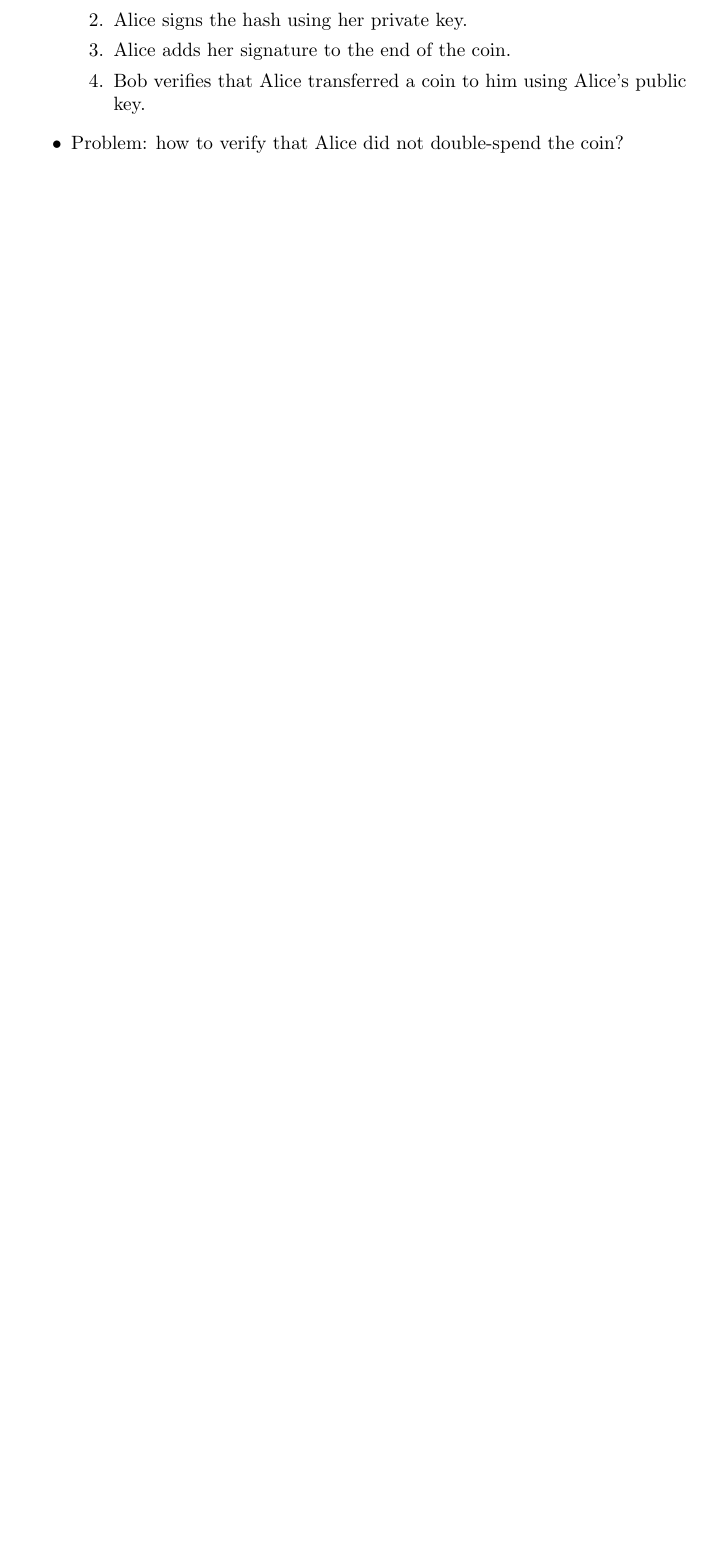
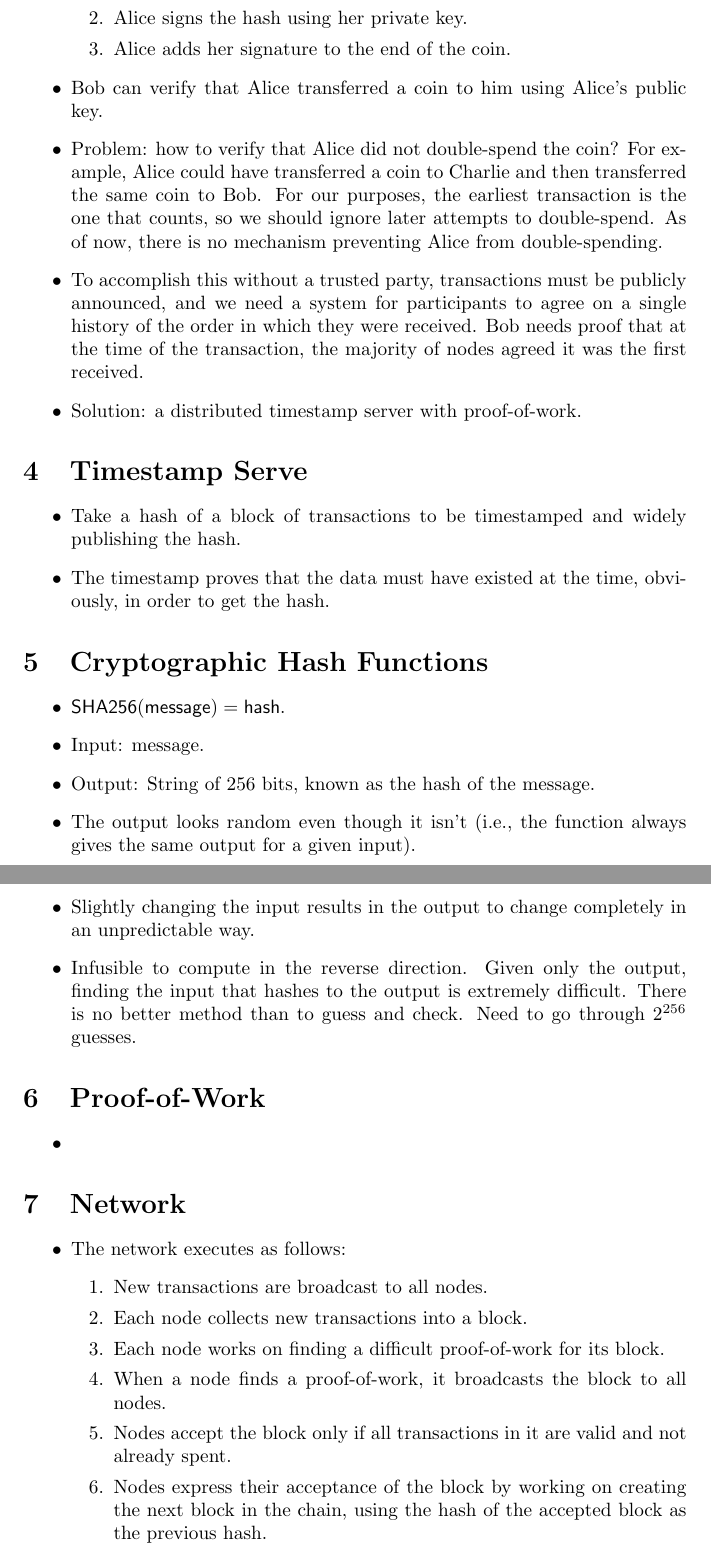
Before and after one commit to alexanderwlee/cosc-373-final-project, a LaTeX document (notes/notes.tex): part of page 2 of 2 before the commit and two parts of pages 2 and 3 of 3 after it, the two joined at a grey line, cut so that both start at the same text, the shorter picture padded with empty space. Compiled offline with pdfLaTeX.

Commit message:
Continue working on notes.

```diff
--- a/notes/notes.tex
+++ b/notes/notes.tex
@@ -49,9 +51,70 @@
+        key. % TODO: maybe describe transaction
       \item Alice signs the hash using her private key.
       \item Alice adds her signature to the end of the coin.
-      \item Bob verifies that Alice transferred a coin to him using Alice's
-        public key.
     \end{enumerate}
-  \item Problem: how to verify that Alice did not double-spend the coin?
+  \item Bob can verify that Alice transferred a coin to him using Alice's public
+    key.
+  \item Problem: how to verify that Alice did not double-spend the coin? For
+    example, Alice could have transferred a coin to Charlie and then transferred
+    the same coin to Bob. For our purposes, the earliest transaction is the one
+    that counts, so we should ignore later attempts to double-spend. As of now,
+    there is no mechanism preventing Alice from double-spending.
+  \item To accomplish this without a trusted party, transactions must be
+    publicly announced, and we need a system for participants to agree on a
+    single history of the order in which they were received. Bob needs proof
+    that at the time of the transaction, the majority of nodes agreed it was the
+    first received.
+  \item Solution: a distributed timestamp server with proof-of-work.
+\end{itemize}
+
+\section{Timestamp Serve}
+
+\begin{itemize}
+  \item Take a hash of a block of transactions to be timestamped and widely
+    publishing the hash.
+  \item The timestamp proves that the data must have existed at the time,
+    obviously, in order to get the hash.
+  % TODO
+\end{itemize}
+
+\section{Cryptographic Hash Functions}
+
+\begin{itemize}
+  \item $\mathsf{SHA256(message) = hash}$.
+  \item Input: message.
+  \item Output: String of 256 bits, known as the hash of the message.
+  \item The output looks random even though it isn't (i.e., the function always
+    gives the same output for a given input).
+  \item Slightly changing the input results in the output to change completely
+    in an unpredictable way.
+  \item Infusible to compute in the reverse direction. Given only the output,
+    finding the input that hashes to the output is extremely difficult. There is
+    no better method than to guess and check. Need to go through $2^{256}$
+    guesses.
+\end{itemize}
+
+\section{Proof-of-Work}
+
+\begin{itemize}
+  \item % TODO
+\end{itemize}
+
+\section{Network}
+
+\begin{itemize}
+  \item The network executes as follows:
+    \begin{enumerate}
+      \item New transactions are broadcast to all nodes.
+      \item Each node collects new transactions into a block.
+      \item Each node works on finding a difficult proof-of-work for its block.
+      \item When a node finds a proof-of-work, it broadcasts the block to all
+        nodes.
+      \item Nodes accept the block only if all transactions in it are valid and
+        not already spent.
+      \item Nodes express their acceptance of the block by working on creating
+        the next block in the chain, using the hash of the accepted block as the
+        previous hash.
+    \end{enumerate}
 \end{itemize}
 
 \end{document}
```
Also changed, not shown: notes/notes.pdf, notes/notes.tex (16 more changed lines).
